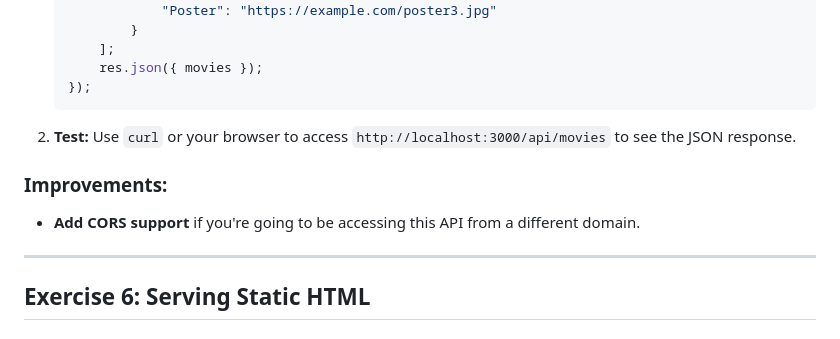
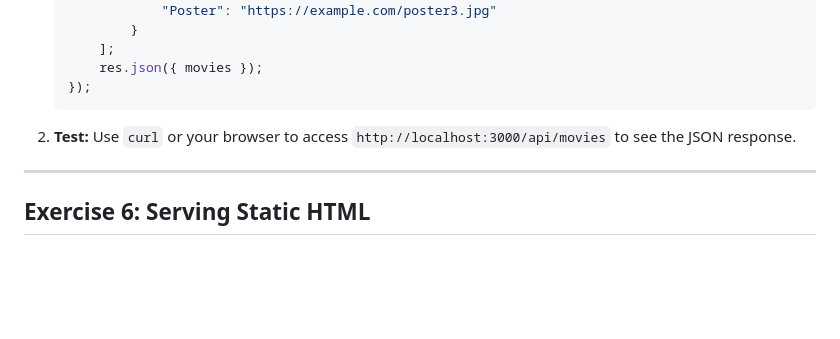
Before and after one commit to Data-Rep-MERN-Application/lab_five, a Markdown page: README.md, the part around the change. GitHub-like rendering; blank space fills up the shorter version.

```diff
--- a/README.md
+++ b/README.md
@@ -163,9 +163,6 @@ Create a route `/api/movies` that returns a list of movie objects in JSON format
 2. **Test:**
    Use `curl` or your browser to access `http://localhost:3000/api/movies` to see the JSON response.
 
-### Improvements:
-- **Add CORS support** if you're going to be accessing this API from a different domain.
-
 ---
 
 ## Exercise 6: Serving Static HTML
```
